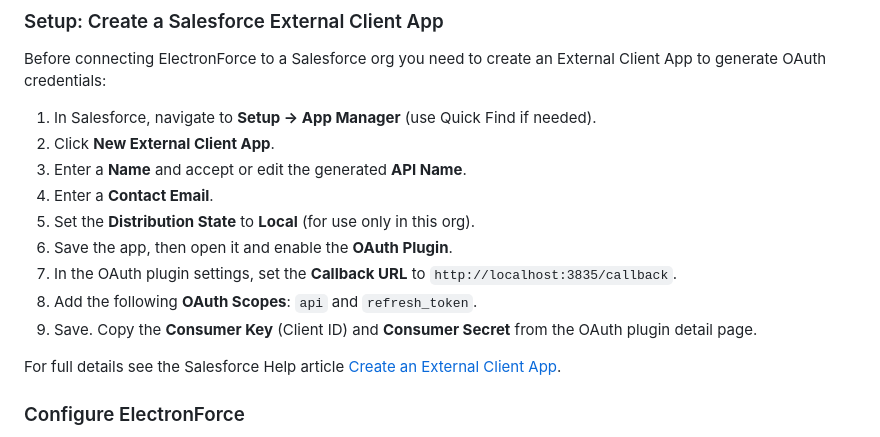
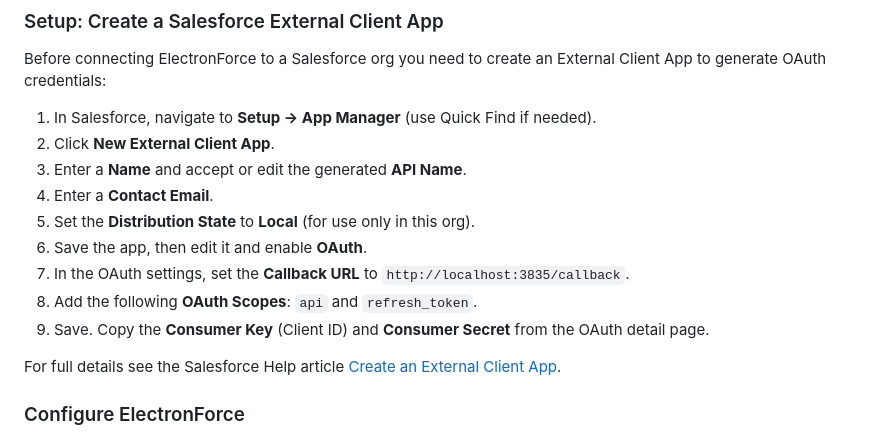
Before and after one commit to acrosman/electronForce, a Markdown page: ReadMe.md, the part around the change. Rendered like a GitHub page.

Commit message:
Edits to setup instrunctions

```diff
--- a/ReadMe.md
+++ b/ReadMe.md
@@ -26,10 +26,10 @@ Before connecting ElectronForce to a Salesforce org you need to create an Extern
 3. Enter a **Name** and accept or edit the generated **API Name**.
 4. Enter a **Contact Email**.
 5. Set the **Distribution State** to **Local** (for use only in this org).
-6. Save the app, then open it and enable the **OAuth Plugin**.
-7. In the OAuth plugin settings, set the **Callback URL** to `http://localhost:3835/callback`.
+6. Save the app, then edit it and enable **OAuth**.
+7. In the OAuth settings, set the **Callback URL** to `http://localhost:3835/callback`.
 8. Add the following **OAuth Scopes**: `api` and `refresh_token`.
-9. Save. Copy the **Consumer Key** (Client ID) and **Consumer Secret** from the OAuth plugin detail page.
+9. Save. Copy the **Consumer Key** (Client ID) and **Consumer Secret** from the OAuth detail page.
 
 For full details see the Salesforce Help article [Create an External Client App](https://help.salesforce.com/s/articleView?id=xcloud.create_a_local_external_client_app.htm&type=5).
 
```
